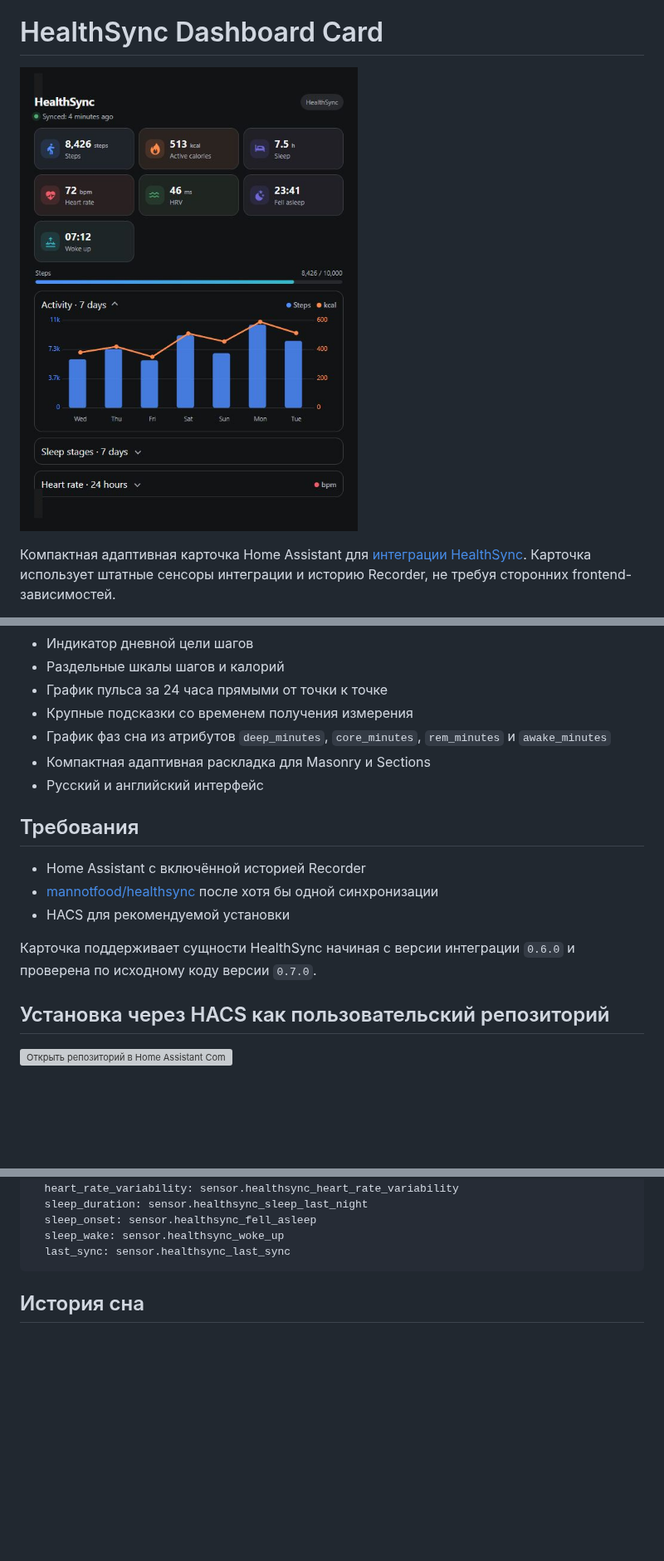
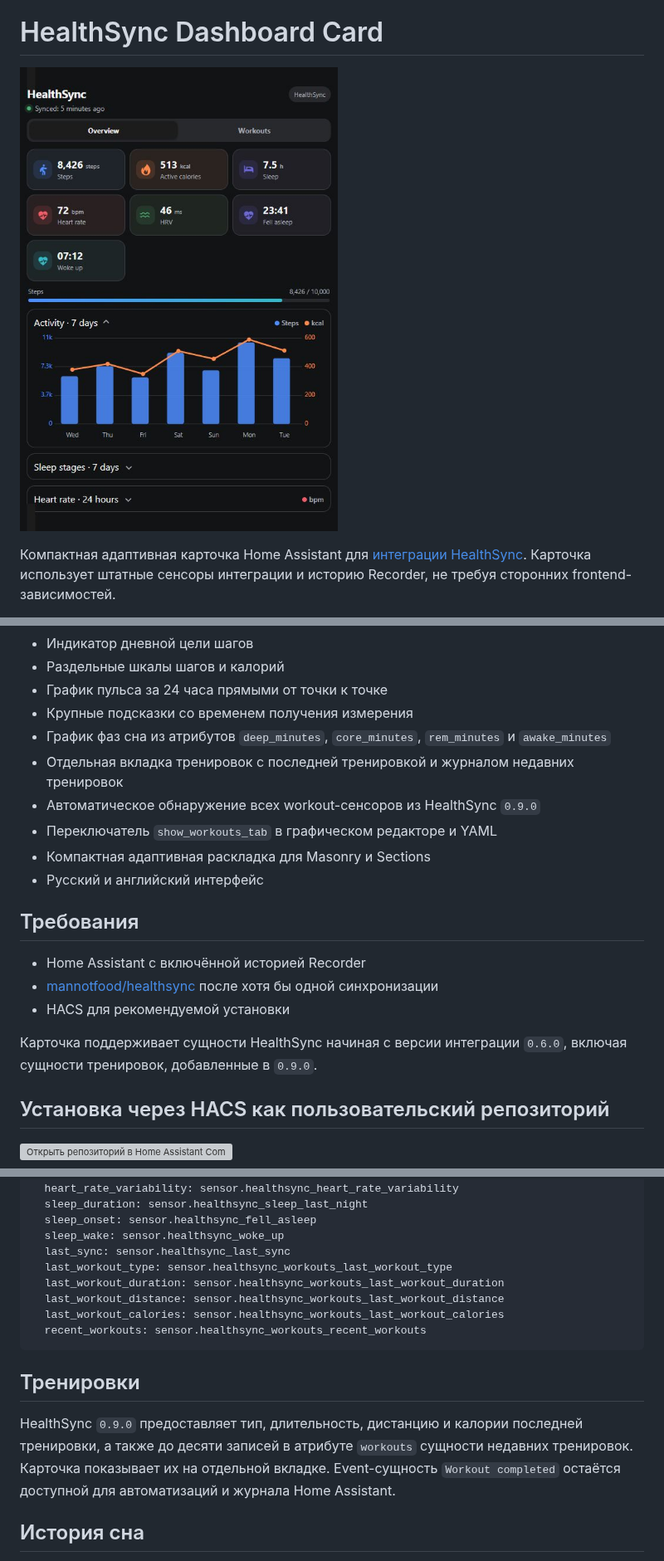
Before and after one commit to BrainDeLook/healthsync-dashboard-card, a Markdown page: README.ru.md, 3 parts joined by grey strips. Shown at 83% size. GitHub-like rendering; pictures changed too: images/preview.png; blank space fills up the shorter version; grey boxes are pictures that could not be loaded.

Commit message:
Add HealthSync workouts tab

````diff
--- a/README.ru.md
+++ b/README.ru.md
@@ -22,6 +22,9 @@
 - График пульса за 24 часа прямыми от точки к точке
 - Крупные подсказки со временем получения измерения
 - График фаз сна из атрибутов `deep_minutes`, `core_minutes`, `rem_minutes` и `awake_minutes`
+- Отдельная вкладка тренировок с последней тренировкой и журналом недавних тренировок
+- Автоматическое обнаружение всех workout-сенсоров из HealthSync `0.9.0`
+- Переключатель `show_workouts_tab` в графическом редакторе и YAML
 - Компактная адаптивная раскладка для Masonry и Sections
 - Русский и английский интерфейс
 
@@ -31,8 +34,8 @@
 - [mannotfood/healthsync](https://github.com/mannotfood/healthsync) после хотя бы одной синхронизации
 - HACS для рекомендуемой установки
 
-Карточка поддерживает сущности HealthSync начиная с версии интеграции `0.6.0` и
-проверена по исходному коду версии `0.7.0`.
+Карточка поддерживает сущности HealthSync начиная с версии интеграции `0.6.0`,
+включая сущности тренировок, добавленные в `0.9.0`.
 
 ## Установка через HACS как пользовательский репозиторий
 
@@ -89,7 +93,19 @@ entities:
   sleep_onset: sensor.healthsync_fell_asleep
   sleep_wake: sensor.healthsync_woke_up
   last_sync: sensor.healthsync_last_sync
+  last_workout_type: sensor.healthsync_workouts_last_workout_type
+  last_workout_duration: sensor.healthsync_workouts_last_workout_duration
+  last_workout_distance: sensor.healthsync_workouts_last_workout_distance
+  last_workout_calories: sensor.healthsync_workouts_last_workout_calories
+  recent_workouts: sensor.healthsync_workouts_recent_workouts
 ```
+
+## Тренировки
+
+HealthSync `0.9.0` предоставляет тип, длительность, дистанцию и калории последней
+тренировки, а также до десяти записей в атрибуте `workouts` сущности недавних
+тренировок. Карточка показывает их на отдельной вкладке. Event-сущность
+`Workout completed` остаётся доступной для автоматизаций и журнала Home Assistant.
 
 ## История сна
 
````
Also changed, not shown: other parts of README.ru.md (+1 -0 lines), README.md (+17 -1 lines), 4 other files.
